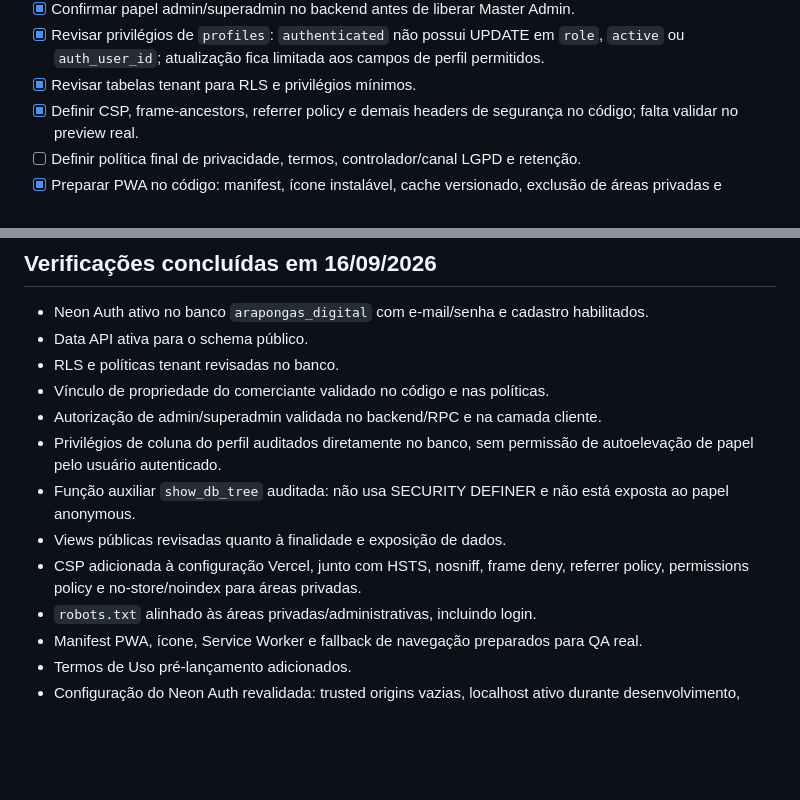
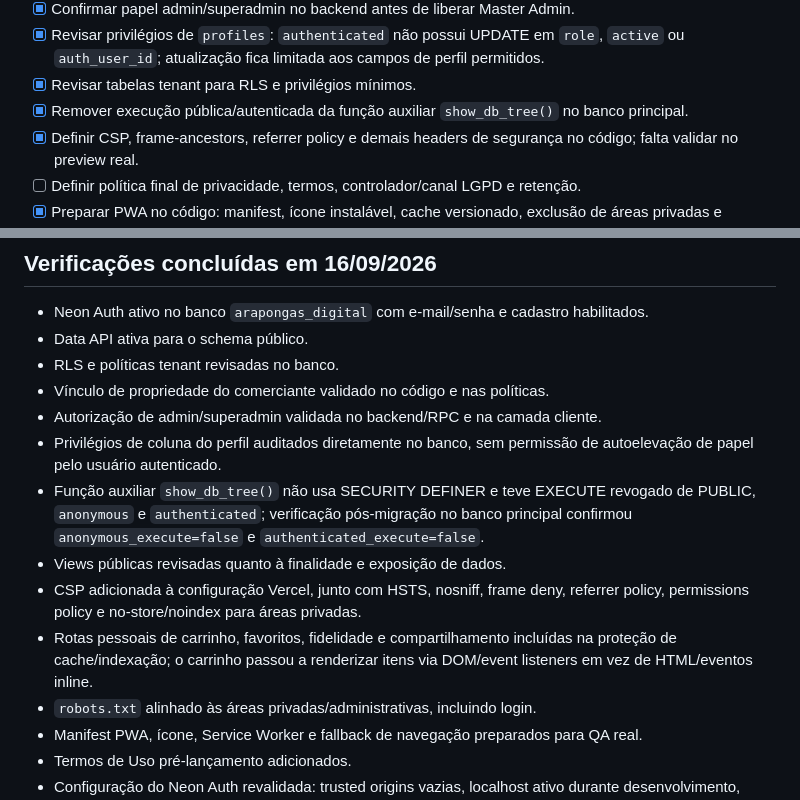
Before and after one commit to evertonr415-beep/Arapongas-Digital, a Markdown page: docs/PRODUCTION-CHECKLIST.md, 2 parts joined by grey strips. Rendered like a GitHub page; blank space fills up the shorter version.

Commit message:
docs: record final database privilege hardening

```diff
--- a/docs/PRODUCTION-CHECKLIST.md
+++ b/docs/PRODUCTION-CHECKLIST.md
@@ -14,6 +14,7 @@
 - [x] Confirmar papel admin/superadmin no backend antes de liberar Master Admin.
 - [x] Revisar privilégios de `profiles`: `authenticated` não possui UPDATE em `role`, `active` ou `auth_user_id`; atualização fica limitada aos campos de perfil permitidos.
 - [x] Revisar tabelas tenant para RLS e privilégios mínimos.
+- [x] Remover execução pública/autenticada da função auxiliar `show_db_tree()` no banco principal.
 - [x] Definir CSP, frame-ancestors, referrer policy e demais headers de segurança no código; falta validar no preview real.
 - [ ] Definir política final de privacidade, termos, controlador/canal LGPD e retenção.
 - [x] Preparar PWA no código: manifest, ícone instalável, cache versionado, exclusão de áreas privadas e fallback offline; falta QA real em navegador/dispositivo.
@@ -30,9 +31,10 @@
 - Vínculo de propriedade do comerciante validado no código e nas políticas.
 - Autorização de admin/superadmin validada no backend/RPC e na camada cliente.
 - Privilégios de coluna do perfil auditados diretamente no banco, sem permissão de autoelevação de papel pelo usuário autenticado.
-- Função auxiliar `show_db_tree` auditada: não usa SECURITY DEFINER e não está exposta ao papel anonymous.
+- Função auxiliar `show_db_tree()` não usa SECURITY DEFINER e teve EXECUTE revogado de PUBLIC, `anonymous` e `authenticated`; verificação pós-migração no banco principal confirmou `anonymous_execute=false` e `authenticated_execute=false`.
 - Views públicas revisadas quanto à finalidade e exposição de dados.
 - CSP adicionada à configuração Vercel, junto com HSTS, nosniff, frame deny, referrer policy, permissions policy e no-store/noindex para áreas privadas.
+- Rotas pessoais de carrinho, favoritos, fidelidade e compartilhamento incluídas na proteção de cache/indexação; o carrinho passou a renderizar itens via DOM/event listeners em vez de HTML/eventos inline.
 - `robots.txt` alinhado às áreas privadas/administrativas, incluindo login.
 - Manifest PWA, ícone, Service Worker e fallback de navegação preparados para QA real.
 - Termos de Uso pré-lançamento adicionados.
```
